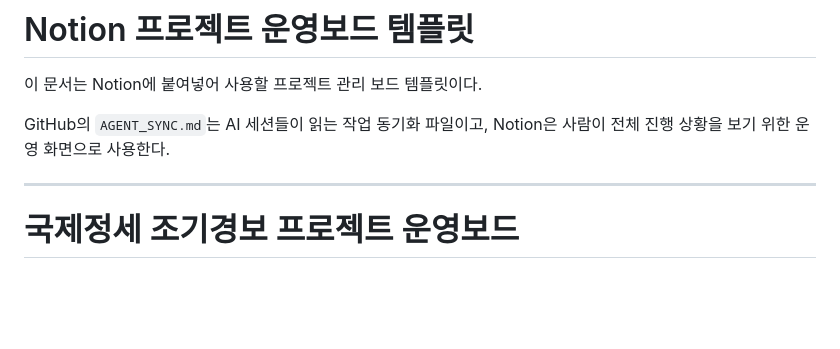
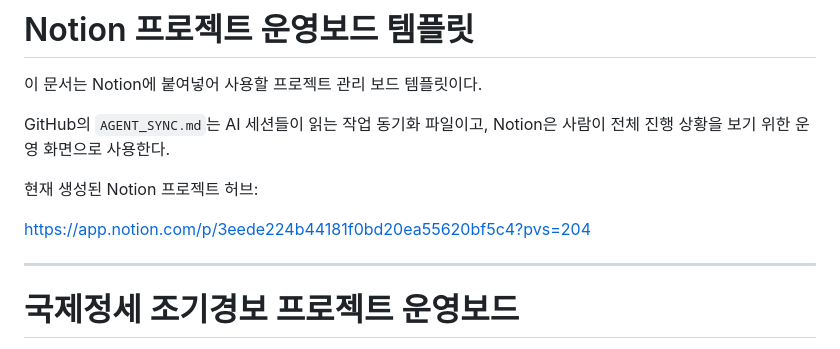
Before and after one commit to heartyhong2002-png/international-analysis, a Markdown page: docs/NOTION_PROJECT_BOARD_TEMPLATE.md, the part around the change. Rendered like a GitHub page; blank space fills up the shorter version.

```diff
--- a/docs/NOTION_PROJECT_BOARD_TEMPLATE.md
+++ b/docs/NOTION_PROJECT_BOARD_TEMPLATE.md
@@ -3,6 +3,10 @@
 이 문서는 Notion에 붙여넣어 사용할 프로젝트 관리 보드 템플릿이다.
 
 GitHub의 `AGENT_SYNC.md`는 AI 세션들이 읽는 작업 동기화 파일이고, Notion은 사람이 전체 진행 상황을 보기 위한 운영 화면으로 사용한다.
+
+현재 생성된 Notion 프로젝트 허브:
+
+https://app.notion.com/p/3eede224b44181f0bd20ea55620bf5c4?pvs=204
 
 ---
 
```
Also changed, not shown: PROJECT_CONTEXT.md (+13 -6 lines).
